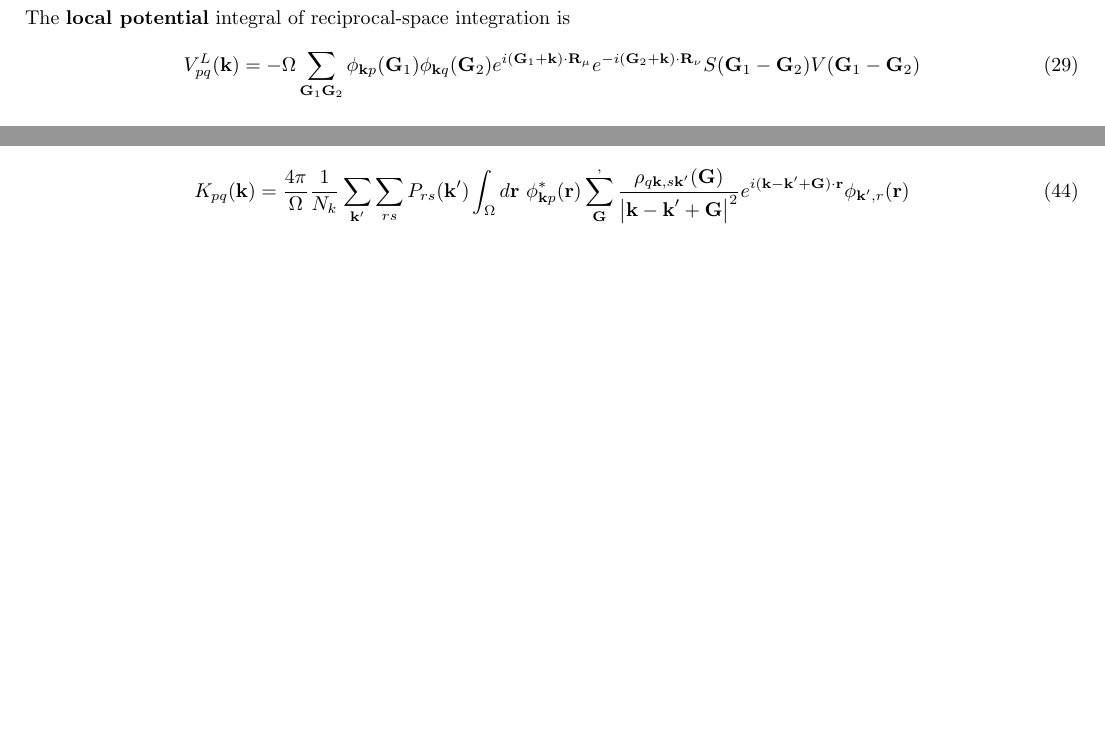
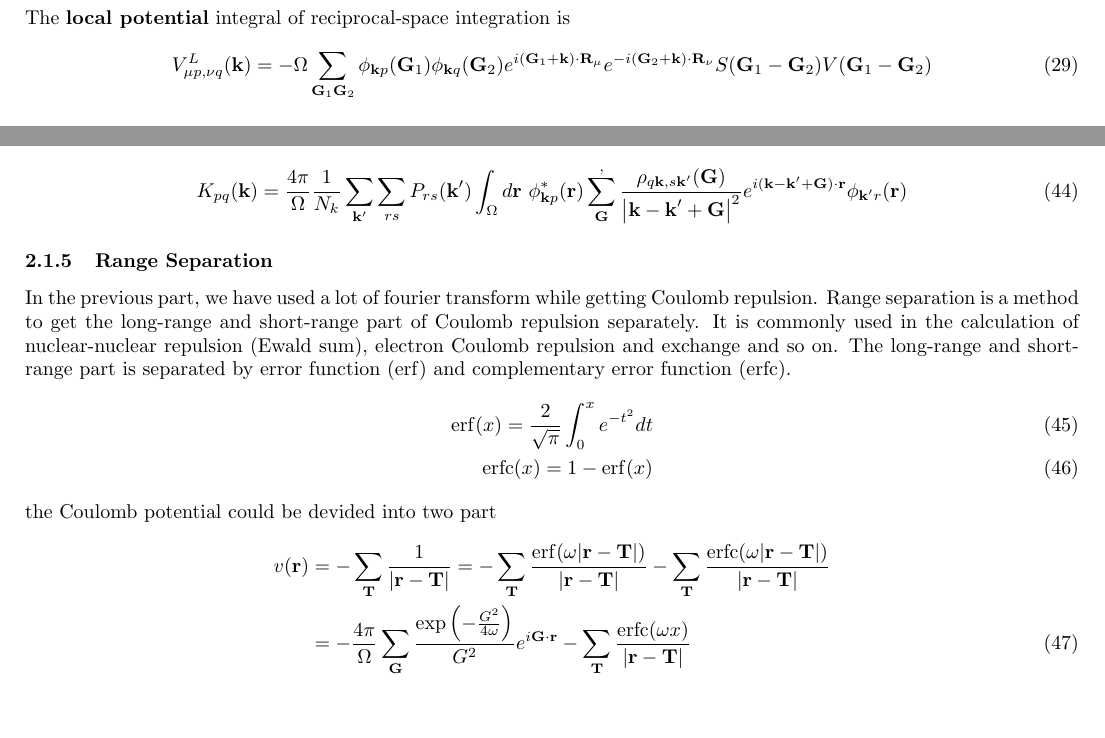
Before and after one commit to ZihangL/hqc, a LaTeX document (doc/note.tex): two parts of pages 6 and 7 of 8, joined at a grey line, cut so that both start at the same text, the shorter picture padded with empty space. Compiled offline with pdfLaTeX.

Commit message:
note update

```diff
--- a/doc/note.tex
+++ b/doc/note.tex
@@ -323,9 +323,10 @@
             \end{equation}
             The \textbf{local potential} integral of reciprocal-space integration is
             \begin{equation}
-                V_{pq}^L(\textbf{k}) = -\Omega\sum_{\textbf{G}_1\textbf{G}_2}\phi_{\textbf{k}p}(\textbf{G}_1)\phi_{\textbf{k}q}(\textbf{G}_2)
+                V_{\mu p,\nu q}^L(\textbf{k}) = -\Omega\sum_{\textbf{G}_1\textbf{G}_2}\phi_{\textbf{k}p}(\textbf{G}_1)\phi_{\textbf{k}q}(\textbf{G}_2)
                 e^{i(\textbf{G}_1+\textbf{k})\cdot\textbf{R}_{\mu}}e^{-i(\textbf{G}_2+\textbf{k})\cdot\textbf{R}_{\nu}}S(\textbf{G}_1-\textbf{G}_2)V(\textbf{G}_1-\textbf{G}_2)
             \end{equation}
+
 
         \subsubsection{Hartree and Exchange}
             The \textbf{Hartree} and \textbf{Exchange} term matrix element is given by
@@ -406,8 +407,28 @@
             \begin{equation}
                 K_{pq}(\textbf{k}) = \frac{4\pi}{\Omega}\frac{1}{N_k}\sum_{\textbf{k}'}\sum_{rs}P_{rs}(\textbf{k}')
                 \int_{\Omega} d\textbf{r}\ \phi_{\textbf{k}p}^*(\textbf{r})\sum_{\textbf{G}}^{,}\frac{\rho_{q\textbf{k},s\textbf{k}'}(\textbf{G})}
-                {\left|\textbf{k}-\textbf{k}'+\textbf{G}\right|^2}e^{i(\textbf{k}-\textbf{k}'+\textbf{G})\cdot\textbf{r}}\phi_{\textbf{k}',r}(\textbf{r})
+                {\left|\textbf{k}-\textbf{k}'+\textbf{G}\right|^2}e^{i(\textbf{k}-\textbf{k}'+\textbf{G})\cdot\textbf{r}}\phi_{\textbf{k}'r}(\textbf{r})
             \end{equation}
+        \subsubsection{Range Separation}
+            In the previous part, we have used a lot of fourier transform while getting Coulomb repulsion.
+            Range separation is a method to get the long-range and short-range part of Coulomb repulsion separately.
+            It is commonly used in the calculation of nuclear-nuclear repulsion (Ewald sum),
+            electron Coulomb repulsion and exchange and so on.
+            The long-range and short-range part is separated by error function (erf) and complementary error function (erfc).
+            \begin{align}
+                {\rm erf}(x) = \frac{2}{\sqrt{\pi}}\int_{0}^{x}e^{-t^2}dt\\
+                {\rm erfc}(x) = 1-{\rm erf}(x)
+            \end{align}
+            the Coulomb potential could be devided into two part
+            \begin{align}
+                v(\textbf{r}) &= -\sum_{\textbf{T}}\frac{1}{|\textbf{r}-\textbf{T}|} =
+                -\sum_{\textbf{T}}\frac{{\rm erf}(\omega |\textbf{r}-\textbf{T}|)}{|\textbf{r}-\textbf{T}|}
+                -\sum_{\textbf{T}}\frac{{\rm erfc}(\omega |\textbf{r}-\textbf{T}|)}{|\textbf{r}-\textbf{T}|}\notag\\
+                &= -\frac{4\pi}{\Omega}\sum_{\textbf{G}}\frac{\exp\left(-\frac{G^2}{4\omega}\right)}{G^2}e^{i\textbf{G}\cdot\textbf{r}}
+                -\sum_{\textbf{T}}\frac{{\rm erfc}(\omega x)}{|\textbf{r}-\textbf{T}|}
+            \end{align}
+
+
 
 
         % \subsubsection{Electron interaction}
```
Also changed, not shown: doc/note.pdf, doc/note.tex (20 more changed lines).
